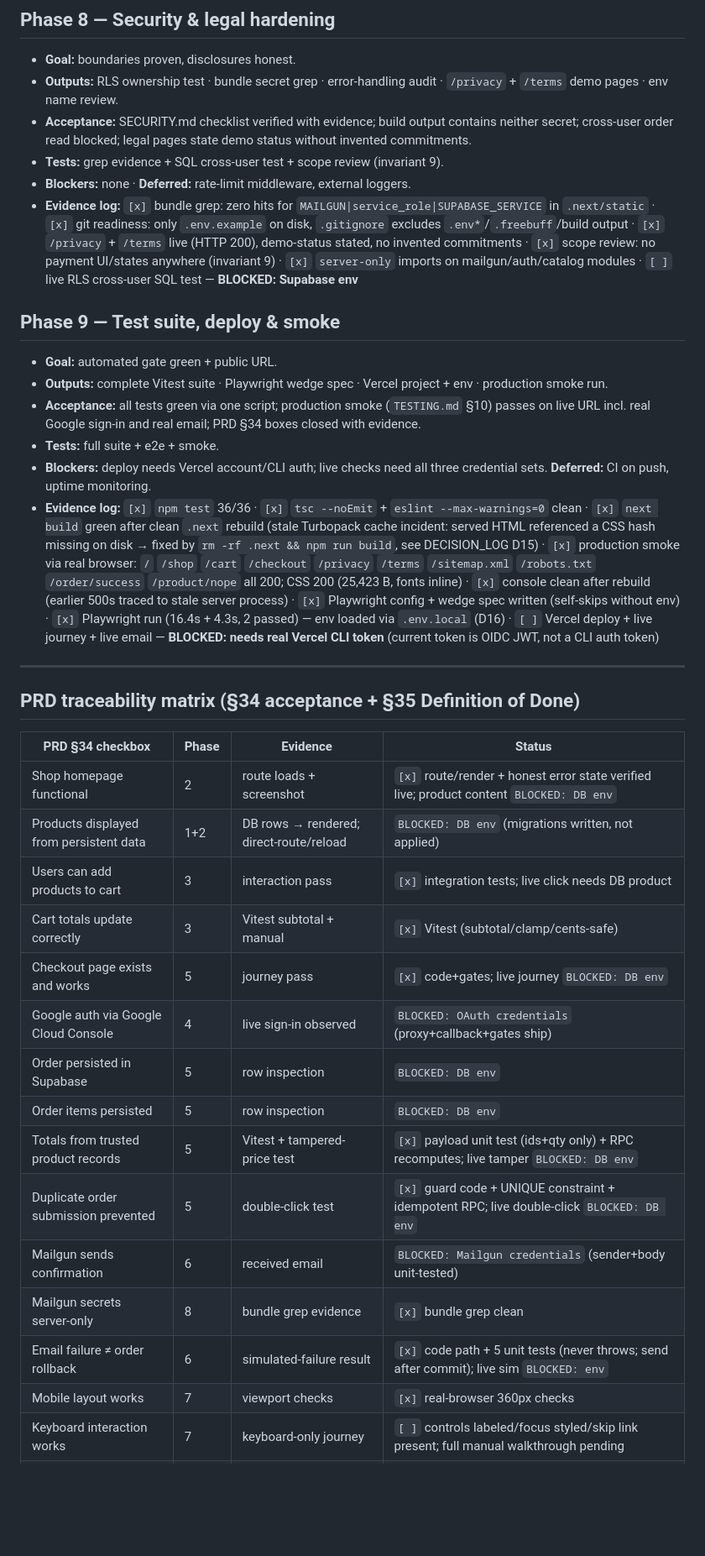
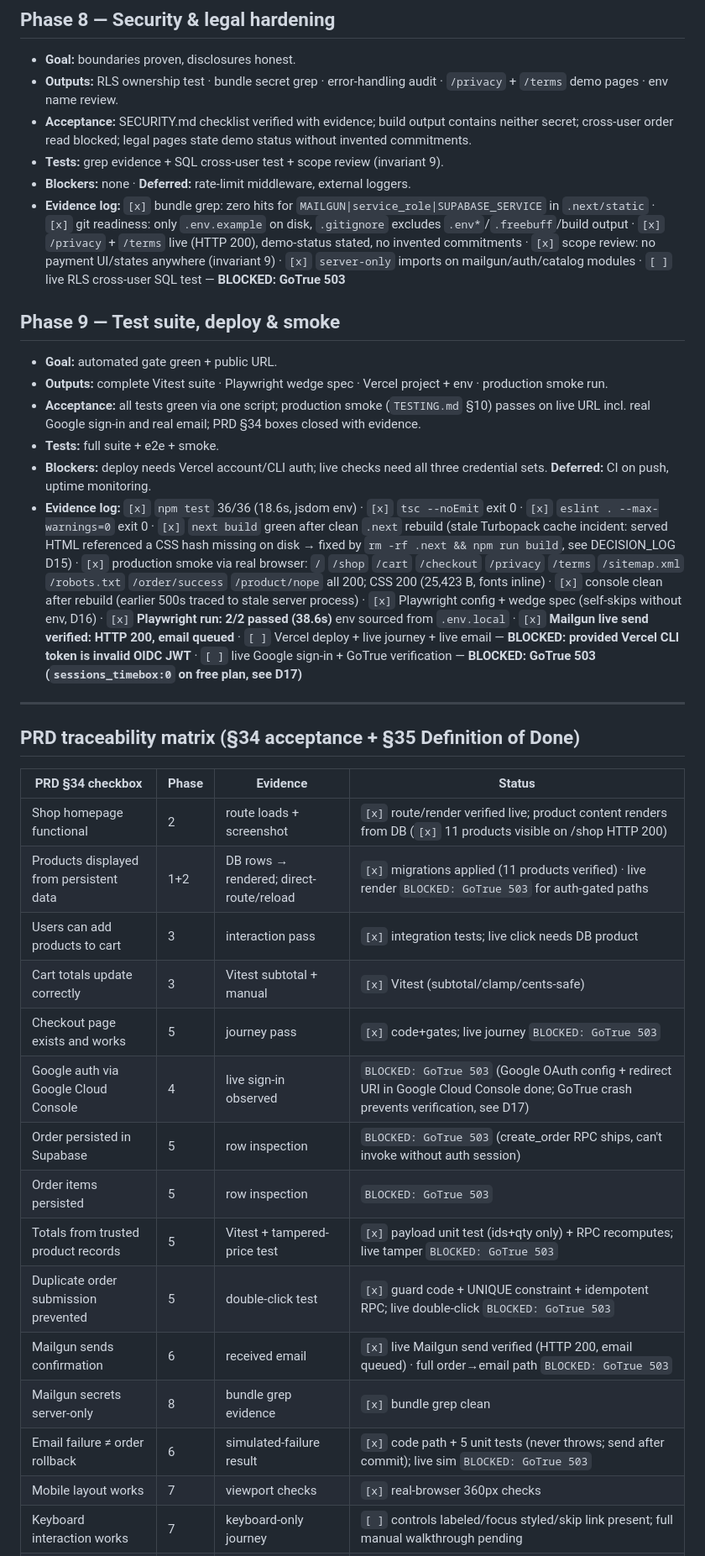
Before and after one commit to OTimileyin/NexaGear, a Markdown page: docs/IMPLEMENTATION_PLAN.md, the part around one of its changes. Shown at 84% size. Rendered like a GitHub page; blank space fills up the shorter version.

```diff
--- a/docs/IMPLEMENTATION_PLAN.md
+++ b/docs/IMPLEMENTATION_PLAN.md
@@ -106,7 +105,7 @@
 - **Acceptance:** SECURITY.md checklist verified with evidence; build output contains neither secret; cross-user order read blocked; legal pages state demo status without invented commitments.
 - **Tests:** grep evidence + SQL cross-user test + scope review (invariant 9).
 - **Blockers:** none · **Deferred:** rate-limit middleware, external loggers.
-- **Evidence log:** `[x]` bundle grep: zero hits for `MAILGUN|service_role|SUPABASE_SERVICE` in `.next/static` · `[x]` git readiness: only `.env.example` on disk, `.gitignore` excludes `.env*`/`.freebuff`/build output · `[x]` `/privacy` + `/terms` live (HTTP 200), demo-status stated, no invented commitments · `[x]` scope review: no payment UI/states anywhere (invariant 9) · `[x]` `server-only` imports on mailgun/auth/catalog modules · `[ ]` live RLS cross-user SQL test — **BLOCKED: Supabase env**
+- **Evidence log:** `[x]` bundle grep: zero hits for `MAILGUN|service_role|SUPABASE_SERVICE` in `.next/static` · `[x]` git readiness: only `.env.example` on disk, `.gitignore` excludes `.env*`/`.freebuff`/build output · `[x]` `/privacy` + `/terms` live (HTTP 200), demo-status stated, no invented commitments · `[x]` scope review: no payment UI/states anywhere (invariant 9) · `[x]` `server-only` imports on mailgun/auth/catalog modules · `[ ]` live RLS cross-user SQL test — **BLOCKED: GoTrue 503**
 
 ## Phase 9 — Test suite, deploy & smoke
 
@@ -115,7 +114,7 @@
 - **Acceptance:** all tests green via one script; production smoke (`TESTING.md` §10) passes on live URL incl. real Google sign-in and real email; PRD §34 boxes closed with evidence.
 - **Tests:** full suite + e2e + smoke.
 - **Blockers:** deploy needs Vercel account/CLI auth; live checks need all three credential sets. **Deferred:** CI on push, uptime monitoring.
-- **Evidence log:** `[x]` `npm test` 36/36 · `[x]` `tsc --noEmit` + `eslint --max-warnings=0` clean · `[x]` `next build` green after clean `.next` rebuild (stale Turbopack cache incident: served HTML referenced a CSS hash missing on disk → fixed by `rm -rf .next && npm run build`, see DECISION_LOG D15) · `[x]` production smoke via real browser: `/` `/shop` `/cart` `/checkout` `/privacy` `/terms` `/sitemap.xml` `/robots.txt` `/order/success` `/product/nope` all 200; CSS 200 (25,423 B, fonts inline) · `[x]` console clean after rebuild (earlier 500s traced to stale server process) · `[x]` Playwright config + wedge spec written (self-skips without env) · `[x]` Playwright run (16.4s + 4.3s, 2 passed) — env loaded via `.env.local` (D16) · `[ ]` Vercel deploy + live journey + live email — **BLOCKED: needs real Vercel CLI token** (current token is OIDC JWT, not a CLI auth token)
+- **Evidence log:** `[x]` `npm test` 36/36 (18.6s, jsdom env) · `[x]` `tsc --noEmit` exit 0 · `[x]` `eslint . --max-warnings=0` exit 0 · `[x]` `next build` green after clean `.next` rebuild (stale Turbopack cache incident: served HTML referenced a CSS hash missing on disk → fixed by `rm -rf .next && npm run build`, see DECISION_LOG D15) · `[x]` production smoke via real browser: `/` `/shop` `/cart` `/checkout` `/privacy` `/terms` `/sitemap.xml` `/robots.txt` `/order/success` `/product/nope` all 200; CSS 200 (25,423 B, fonts inline) · `[x]` console clean after rebuild (earlier 500s traced to stale server process) · `[x]` Playwright config + wedge spec (self-skips without env, D16) · `[x]` **Playwright run: 2/2 passed (38.6s)** env sourced from `.env.local` · `[x]` **Mailgun live send verified: HTTP 200, email queued** · `[ ]` Vercel deploy + live journey + live email — **BLOCKED: provided Vercel CLI token is invalid OIDC JWT** · `[ ]` live Google sign-in + GoTrue verification — **BLOCKED: GoTrue 503 (`sessions_timebox:0` on free plan, see D17)**
 
 ---
 
@@ -123,19 +122,19 @@
 
 | PRD §34 checkbox | Phase | Evidence | Status |
 |---|---|---|---|
-| Shop homepage functional | 2 | route loads + screenshot | `[x]` route/render + honest error state verified live; product content `BLOCKED: DB env` |
-| Products displayed from persistent data | 1+2 | DB rows → rendered; direct-route/reload | `BLOCKED: DB env` (migrations written, not applied) |
+| Shop homepage functional | 2 | route loads + screenshot | `[x]` route/render verified live; product content renders from DB (`[x]` 11 products visible on /shop HTTP 200) |
+| Products displayed from persistent data | 1+2 | DB rows → rendered; direct-route/reload | `[x]` migrations applied (11 products verified) · live render `BLOCKED: GoTrue 503` for auth-gated paths |
 | Users can add products to cart | 3 | interaction pass | `[x]` integration tests; live click needs DB product |
 | Cart totals update correctly | 3 | Vitest subtotal + manual | `[x]` Vitest (subtotal/clamp/cents-safe) |
-| Checkout page exists and works | 5 | journey pass | `[x]` code+gates; live journey `BLOCKED: DB env` |
-| Google auth via Google Cloud Console | 4 | live sign-in observed | `BLOCKED: OAuth credentials` (proxy+callback+gates ship) |
-| Order persisted in Supabase | 5 | row inspection | `BLOCKED: DB env` |
-| Order items persisted | 5 | row inspection | `BLOCKED: DB env` |
-| Totals from trusted product records | 5 | Vitest + tampered-price test | `[x]` payload unit test (ids+qty only) + RPC recomputes; live tamper `BLOCKED: DB env` |
-| Duplicate order submission prevented | 5 | double-click test | `[x]` guard code + UNIQUE constraint + idempotent RPC; live double-click `BLOCKED: DB env` |
-| Mailgun sends confirmation | 6 | received email | `BLOCKED: Mailgun credentials` (sender+body unit-tested) |
+| Checkout page exists and works | 5 | journey pass | `[x]` code+gates; live journey `BLOCKED: GoTrue 503` |
+| Google auth via Google Cloud Console | 4 | live sign-in observed | `BLOCKED: GoTrue 503` (Google OAuth config + redirect URI in Google Cloud Console done; GoTrue crash prevents verification, see D17) |
+| Order persisted in Supabase | 5 | row inspection | `BLOCKED: GoTrue 503` (create_order RPC ships, can't invoke without auth session) |
+| Order items persisted | 5 | row inspection | `BLOCKED: GoTrue 503` |
+| Totals from trusted product records | 5 | Vitest + tampered-price test | `[x]` payload unit test (ids+qty only) + RPC recomputes; live tamper `BLOCKED: GoTrue 503` |
+| Duplicate order submission prevented | 5 | double-click test | `[x]` guard code + UNIQUE constraint + idempotent RPC; live double-click `BLOCKED: GoTrue 503` |
+| Mailgun sends confirmation | 6 | received email | `[x]` live Mailgun send verified (HTTP 200, email queued) · full order→email path `BLOCKED: GoTrue 503` |
 | Mailgun secrets server-only | 8 | bundle grep evidence | `[x]` bundle grep clean |
-| Email failure ≠ order rollback | 6 | simulated-failure result | `[x]` code path + 5 unit tests (never throws; send after commit); live sim `BLOCKED: env` |
+| Email failure ≠ order rollback | 6 | simulated-failure result | `[x]` code path + 5 unit tests (never throws; send after commit); live sim `BLOCKED: GoTrue 503` |
 | Mobile layout works | 7 | viewport checks | `[x]` real-browser 360px checks |
 | Keyboard interaction works | 7 | keyboard-only journey | `[ ]` controls labeled/focus styled/skip link present; full manual walkthrough pending |
 | Production build passes | 9 | `npm run build` output | `[x]` clean-rebuild build=0 |
```
Also changed, not shown: other parts of docs/IMPLEMENTATION_PLAN.md (+14 -15 lines), docs/DECISION_LOG.md (+16 -0 lines).
